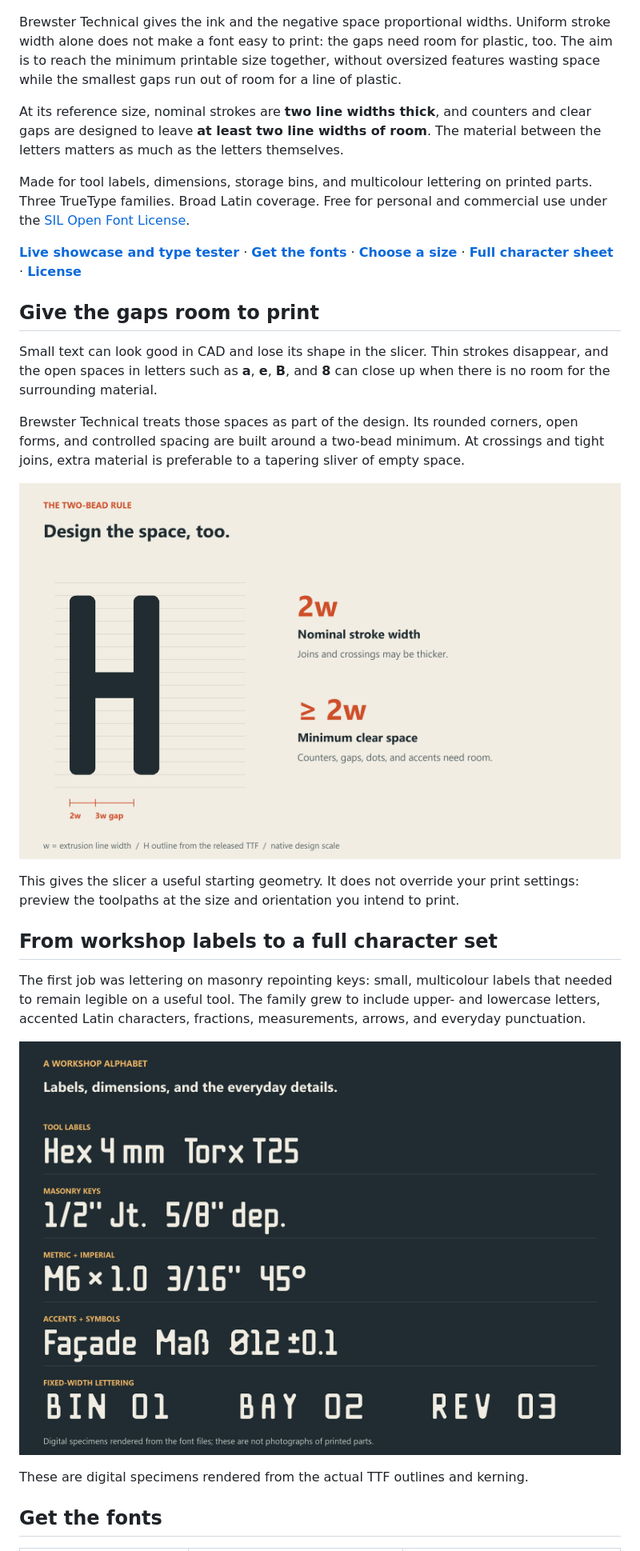
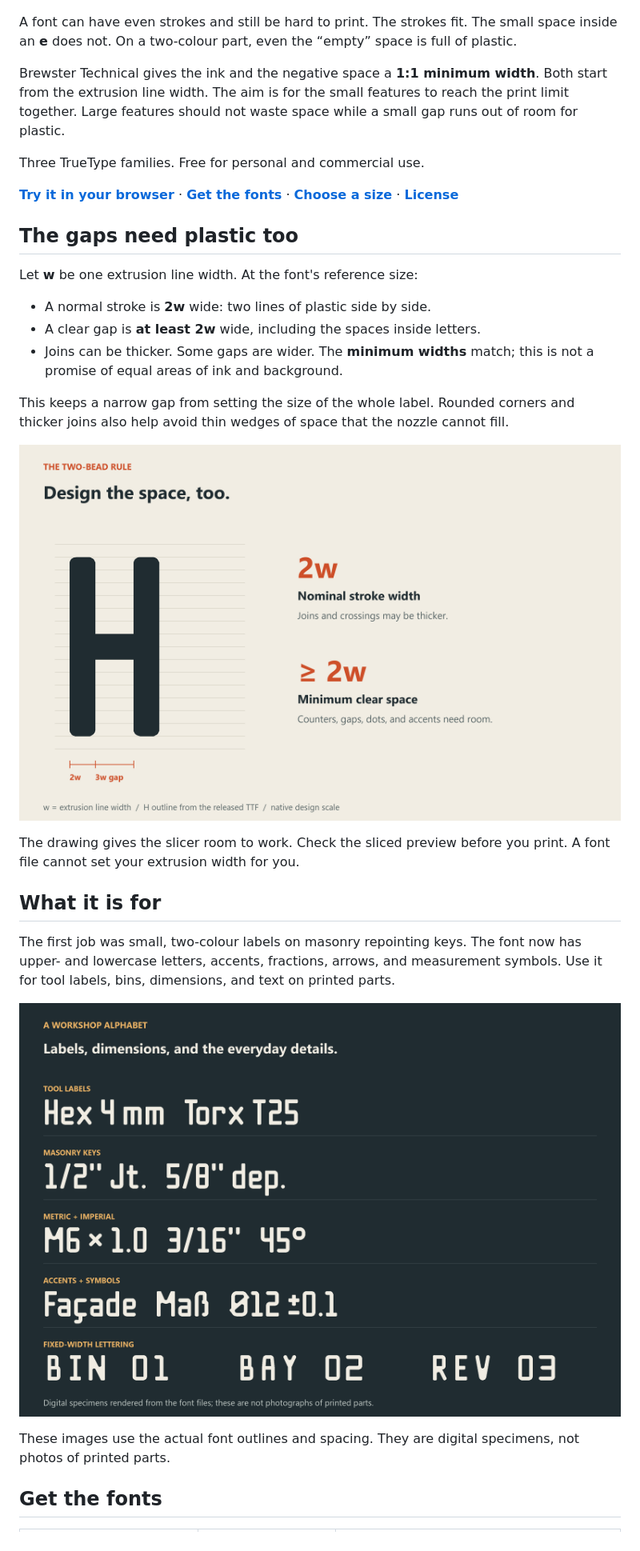
Before and after one commit to thereprocase/double-bead, a Markdown page: README.md, the part around one of its changes. Shown at 80% size. GitHub-like rendering.

```diff
--- a/README.md
+++ b/README.md
@@ -4,49 +4,49 @@
 
 ![Brewster Technical: three font families for FDM printing, with dimensions and symbols.](showcase/hero.png)
 
-Brewster Technical gives the ink and the negative space proportional widths.
-Uniform stroke width alone does not make a font easy to print: the gaps need
-room for plastic, too. The aim is to reach the minimum printable size together,
-without oversized features wasting space while the smallest gaps run out of
-room for a line of plastic.
+A font can have even strokes and still be hard to print. The strokes fit. The
+small space inside an **e** does not. On a two-colour part, even the “empty” space
+is full of plastic.
 
-At its reference size, nominal strokes
-are **two line widths thick**, and counters and clear gaps are designed to leave
-**at least two line widths of room**. The material between the letters matters as
-much as the letters themselves.
+Brewster Technical gives the ink and the negative space a **1:1 minimum width**.
+Both start from the extrusion line width. The aim is for the small features to
+reach the print limit together. Large features should not waste space while a
+small gap runs out of room for plastic.
 
-Made for tool labels, dimensions, storage bins, and multicolour lettering on printed
-parts. Three TrueType families. Broad Latin coverage. Free for personal and
-commercial use under the [SIL Open Font License](OFL.txt).
+Three TrueType families. Free for personal and commercial use.
 
-**[Live showcase and type tester](https://thereprocase.github.io/brewster-technical/)** · **[Get the fonts](#get-the-fonts)** · **[Choose a size](#size-it-from-your-line-width)** ·
-**[Full character sheet](showcase/2-all-glyphs.png)** · **[License](#use-it-share-it-build-on-it)**
+**[Try it in your browser](https://thereprocase.github.io/brewster-technical/)** ·
+**[Get the fonts](#get-the-fonts)** · **[Choose a size](#choose-a-print-size)** ·
+**[License](#license)**
 
-## Give the gaps room to print
+## The gaps need plastic too
 
-Small text can look good in CAD and lose its shape in the slicer. Thin strokes
-disappear, and the open spaces in letters such as **a**, **e**, **B**, and **8** can
-close up when there is no room for the surrounding material.
+Let **w** be one extrusion line width. At the font's reference size:
 
-Brewster Technical treats those spaces as part of the design. Its rounded corners, open
-forms, and controlled spacing are built around a two-bead minimum. At crossings and
-tight joins, extra material is preferable to a tapering sliver of empty space.
+- A normal stroke is **2w** wide: two lines of plastic side by side.
+- A clear gap is **at least 2w** wide, including the spaces inside letters.
+- Joins can be thicker. Some gaps are wider. The **minimum widths** match;
+  this is not a promise of equal areas of ink and background.
 
-![The two-bead rule: an H outline with 2w strokes and a 3w gap; the minimum clear-space rule is 2w.](showcase/two-bead-rule.png)
+This keeps a narrow gap from setting the size of the whole label. Rounded
+corners and thicker joins also help avoid thin wedges of space that the nozzle
+cannot fill.
 
-This gives the slicer a useful starting geometry. It does not override your print
-settings: preview the toolpaths at the size and orientation you intend to print.
+![The two-bead rule: an H with 2w strokes and a 3w gap. The minimum clear gap is 2w.](showcase/two-bead-rule.png)
 
-## From workshop labels to a full character set
+The drawing gives the slicer room to work. Check the sliced preview before you
+print. A font file cannot set your extrusion width for you.
 
-The first job was lettering on masonry repointing keys: small, multicolour labels
-that needed to remain legible on a useful tool. The family grew to include upper-
-and lowercase letters, accented Latin characters, fractions, measurements, arrows,
-and everyday punctuation.
+## What it is for
 
-![Specimens: tool names, masonry measurements, dimensions, accented words, and fixed-width labels.](showcase/labels.png)
+The first job was small, two-colour labels on masonry repointing keys. The font
+now has upper- and lowercase letters, accents, fractions, arrows, and measurement
+symbols. Use it for tool labels, bins, dimensions, and text on printed parts.
 
-These are digital specimens rendered from the actual TTF outlines and kerning.
+![Tool names, masonry measurements, dimensions, accented words, and fixed-width labels.](showcase/labels.png)
+
+These images use the actual font outlines and spacing. They are digital
+specimens, not photos of printed parts.
 
 ## Get the fonts
 
```
Also changed, not shown: other parts of README.md (+64 -65 lines).
